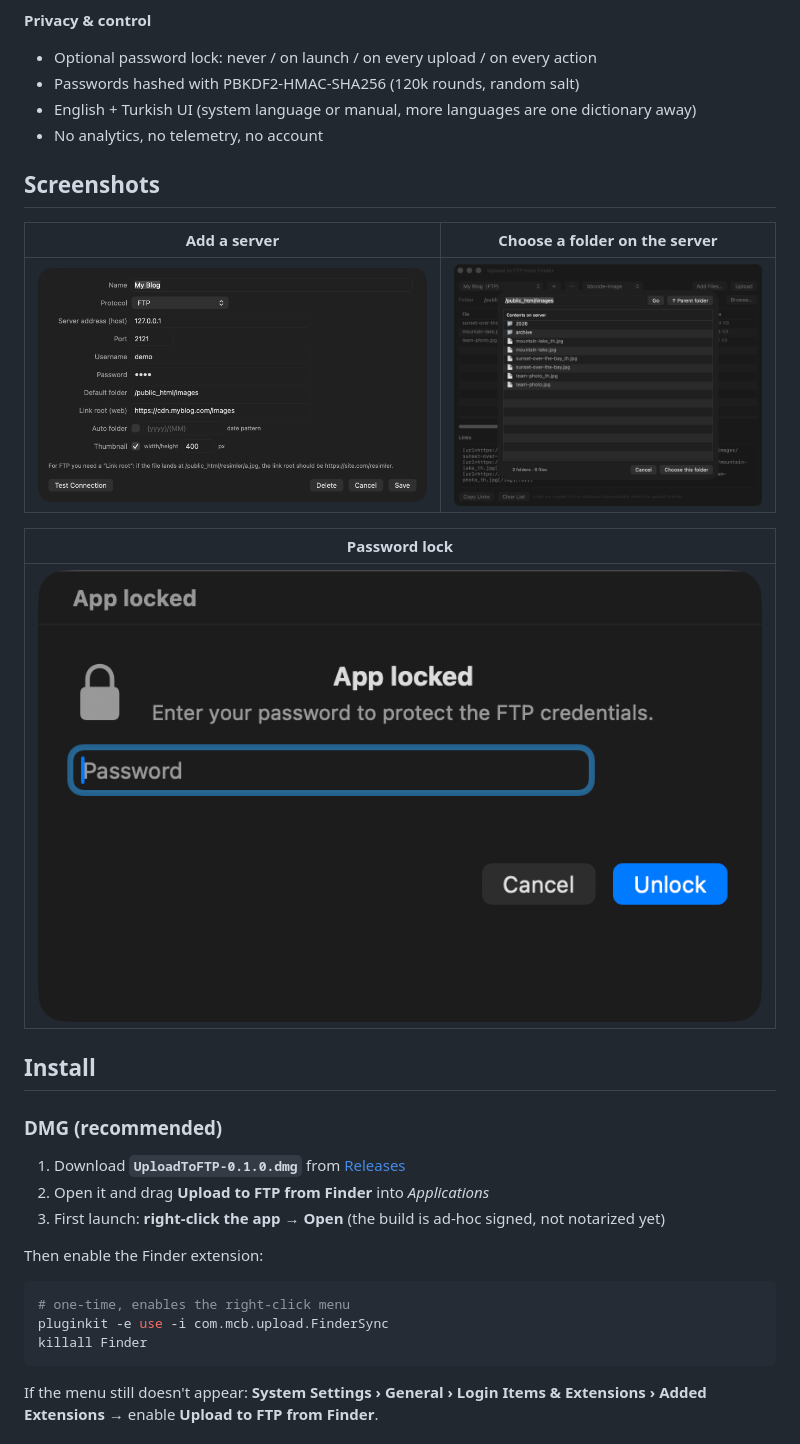
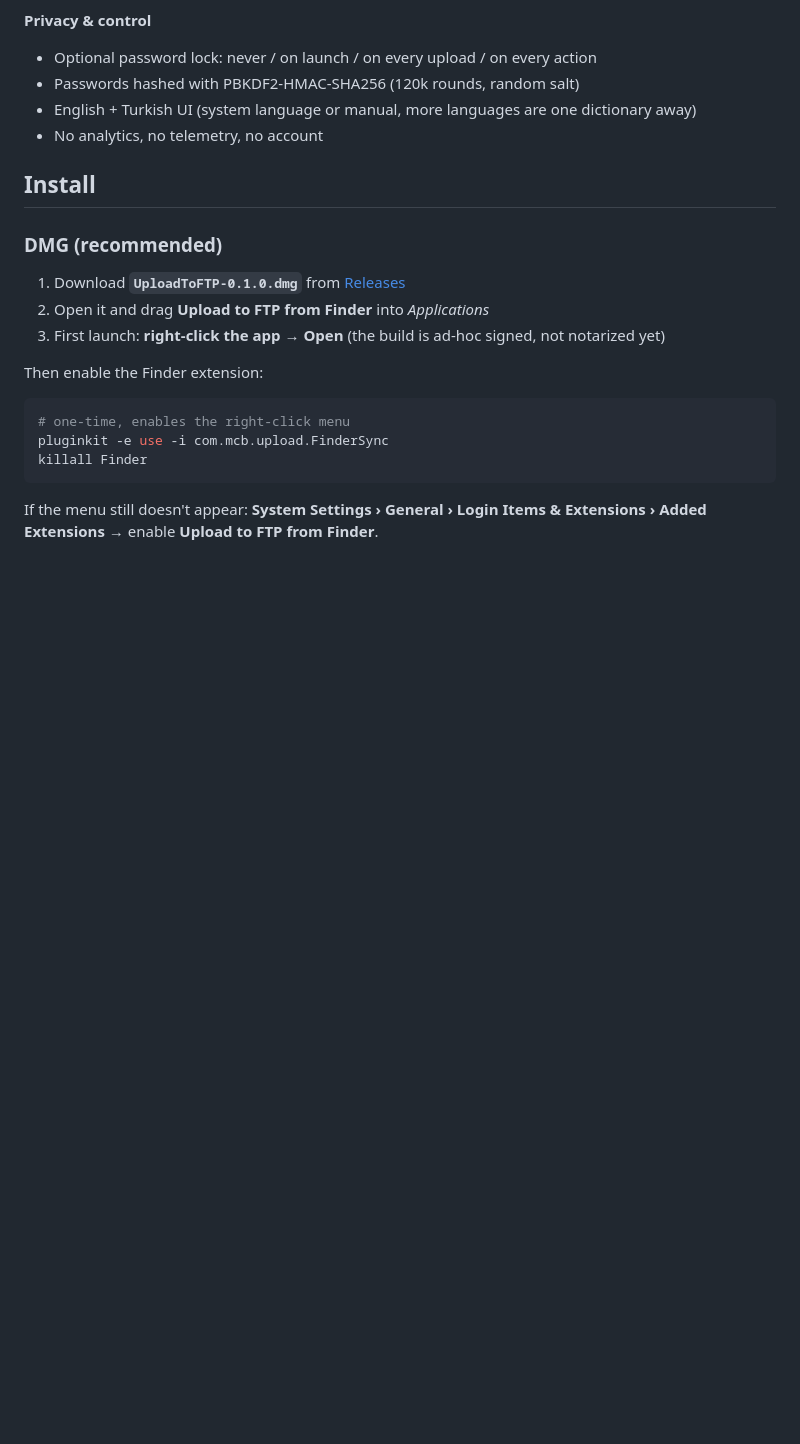
Before and after one commit to raca12/upload-to-ftp-from-finder, a Markdown page: README.md, the part around one of its changes. GitHub-like rendering; blank space fills up the shorter version.

```diff
--- a/README.md
+++ b/README.md
@@ -54,16 +64,6 @@ This app removes all of that. Select the files in Finder, right-click, pick your
 - Passwords hashed with PBKDF2-HMAC-SHA256 (120k rounds, random salt)
 - English + Turkish UI (system language or manual, more languages are one dictionary away)
 - No analytics, no telemetry, no account
-
-## Screenshots
-
-| Add a server | Choose a folder on the server |
-|---|---|
-| ![Server editor](docs/screenshots/02-server.png) | ![Folder picker](docs/screenshots/03-folder-picker.png) |
-
-| Password lock |
-|---|
-| ![Lock screen](docs/screenshots/04-lock.png) |
 
 ## Install
 
```
Also changed, not shown: other parts of README.md (+11 -1 lines), docs/screenshots/05-finder-menu.png (added), 2 other files.
